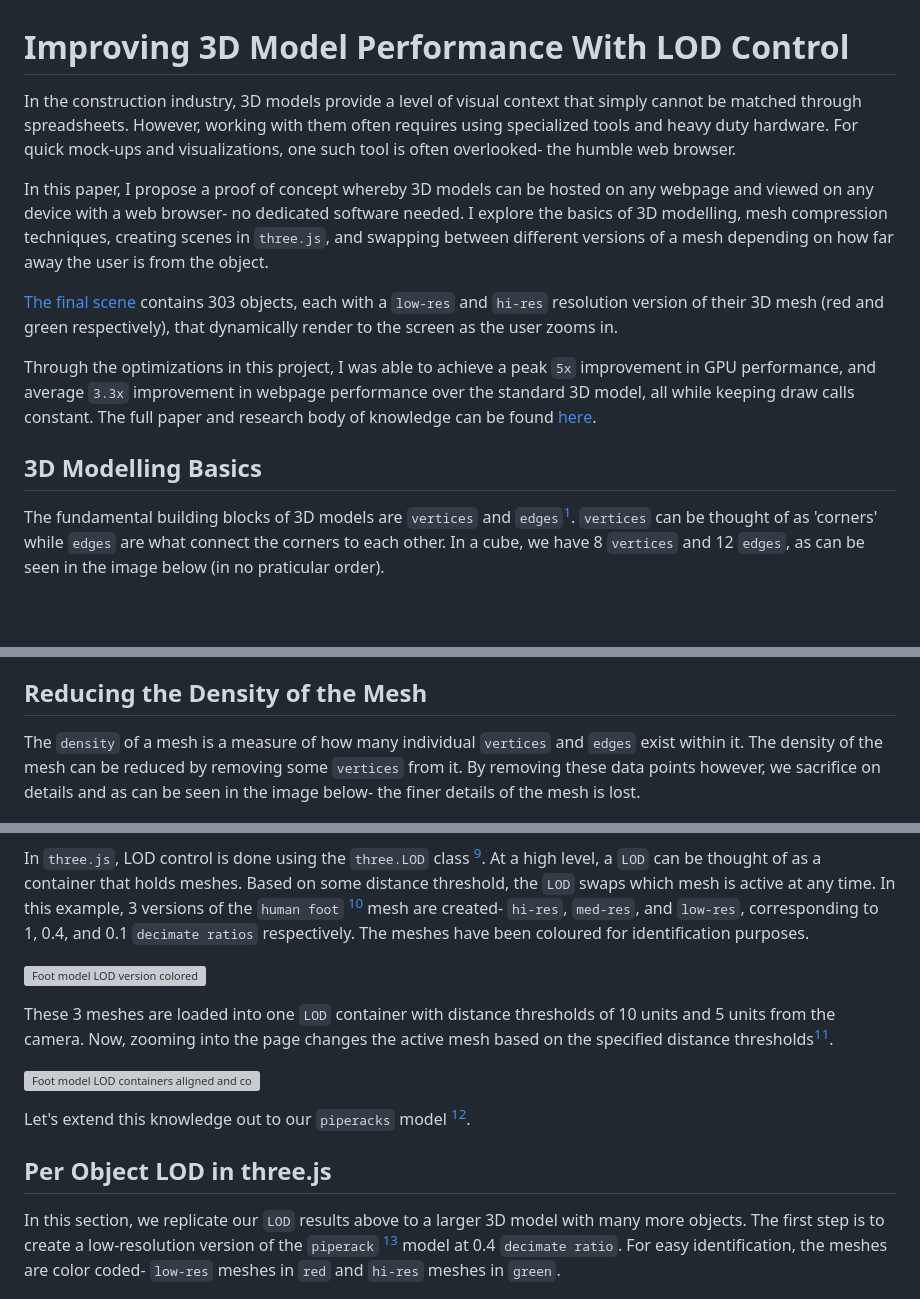
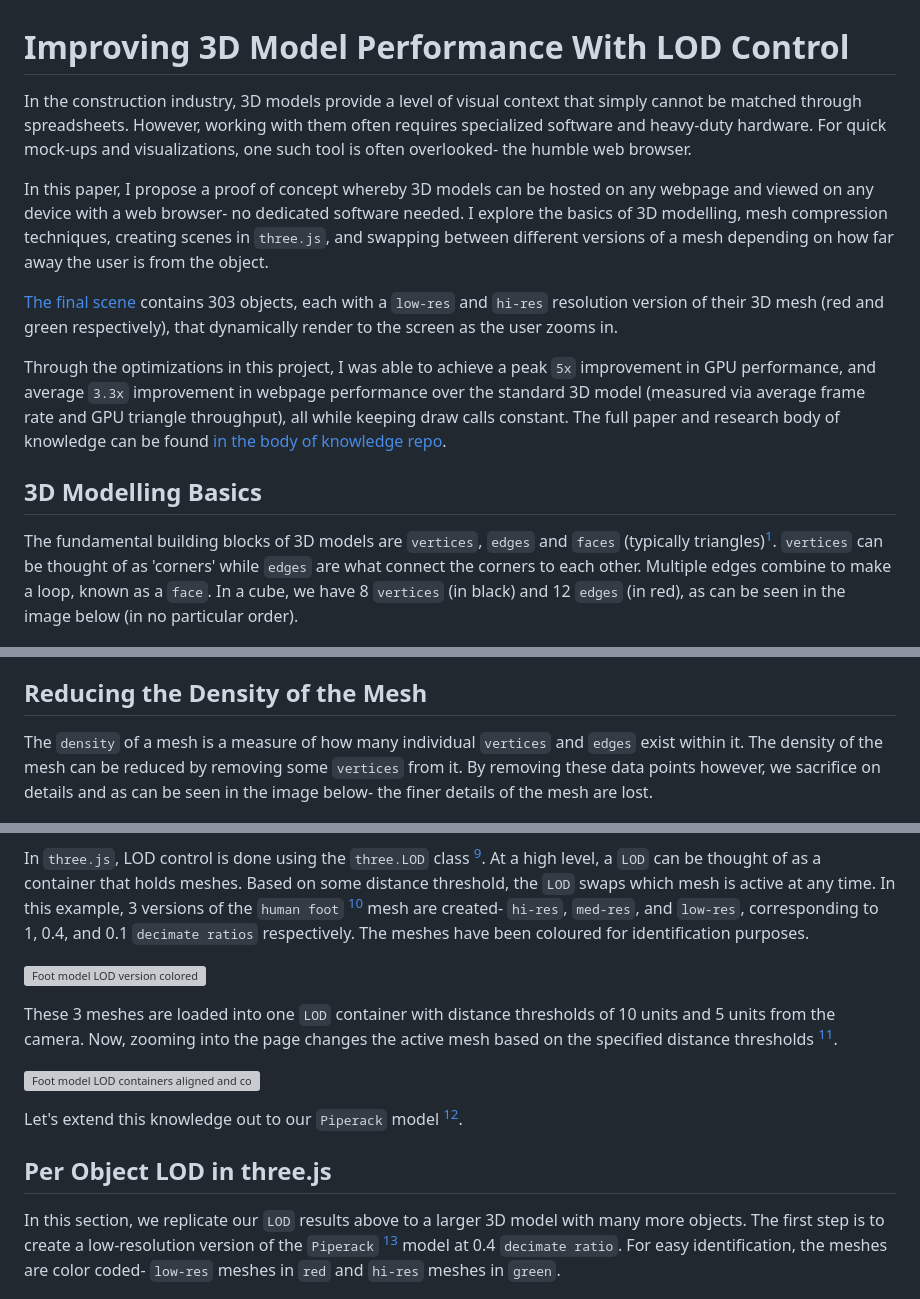
Before and after one commit to suryashch/LOD-control-with-threeJS, a Markdown page: reports/3d-model-LOD.md, 3 parts joined by grey strips. Rendered like a GitHub page; blank space fills up the shorter version; grey boxes are pictures that could not be loaded.

Commit message:
Fix typos and improve clarity in 3D Model LOD report

```diff
--- a/reports/3d-model-LOD.md
+++ b/reports/3d-model-LOD.md
@@ -1,16 +1,16 @@
 # Improving 3D Model Performance With LOD Control
 
-In the construction industry, 3D models provide a level of visual context that simply cannot be matched through spreadsheets. However, working with them often requires using specialized tools and heavy duty hardware. For quick mock-ups and visualizations, one such tool is often overlooked- the humble web browser.
+In the construction industry, 3D models provide a level of visual context that simply cannot be matched through spreadsheets. However, working with them often requires specialized software and heavy-duty hardware. For quick mock-ups and visualizations, one such tool is often overlooked- the humble web browser.
 
 In this paper, I propose a proof of concept whereby 3D models can be hosted on any webpage and viewed on any device with a web browser- no dedicated software needed. I explore the basics of 3D modelling, mesh compression techniques, creating scenes in `three.js`, and swapping between different versions of a mesh depending on how far away the user is from the object.
 
 [The final scene](https://suryashch.github.io/3d_modelling/) contains 303 objects, each with a `low-res` and `hi-res` resolution version of their 3D mesh (red and green respectively), that dynamically render to the screen as the user zooms in.
 
-Through the optimizations in this project, I was able to achieve a peak `5x` improvement in GPU performance, and average `3.3x` improvement in webpage performance over the standard 3D model, all while keeping draw calls constant. The full paper and research body of knowledge can be found [here](https://github.com/suryashch/3d_modelling/blob/main/hosting-3d-model/per-object-lod-control-with-threejs.md).
+Through the optimizations in this project, I was able to achieve a peak `5x` improvement in GPU performance, and average `3.3x` improvement in webpage performance over the standard 3D model (measured via average frame rate and GPU triangle throughput), all while keeping draw calls constant. The full paper and research body of knowledge can be found [in the body of knowledge repo](https://github.com/suryashch/3d_modelling/blob/main/hosting-3d-model/per-object-lod-control-with-threejs.md).
 
 ## 3D Modelling Basics
 
-The fundamental building blocks of 3D models are `vertices` and `edges`[^3]. `vertices` can be thought of as 'corners' while `edges` are what connect the corners to each other. In a cube, we have 8 `vertices` and 12 `edges`, as can be seen in the image below (in no praticular order).
+The fundamental building blocks of 3D models are `vertices`, `edges` and `faces` (typically triangles)[^3]. `vertices` can be thought of as 'corners' while `edges` are what connect the corners to each other. Multiple edges combine to make a loop, known as a `face`. In a cube, we have 8 `vertices` (in black) and 12 `edges` (in red), as can be seen in the image below (in no particular order).
 
 ![cubes edges and vertices defined](img/cubes-edges-vertices.png)
 
@@ -26,7 +26,7 @@ Each one of these edges and vertices need to be kept track of by the computer's
 
 ## Reducing the Density of the Mesh
 
-The `density` of a mesh is a measure of how many individual `vertices` and `edges` exist within it. The density of the mesh can be reduced by removing some `vertices` from it. By removing these data points however, we sacrifice on details and as can be seen in the image below- the finer details of the mesh is lost.
+The `density` of a mesh is a measure of how many individual `vertices` and `edges` exist within it. The density of the mesh can be reduced by removing some `vertices` from it. By removing these data points however, we sacrifice on details and as can be seen in the image below- the finer details of the mesh are lost.
 
 ![Cylinder Comparison Before and After Compression](img/cylinder_decimate_comparison.png)
 
@@ -58,15 +58,15 @@ In `three.js`, LOD control is done using the `three.LOD` class [^10]. At a high
 
 ![Foot model LOD version colored](img/human-foot-LOD-versions-color.png)
 
-These 3 meshes are loaded into one `LOD` container with distance thresholds of 10 units and 5 units from the camera. Now, zooming into the page changes the active mesh based on the specified distance thresholds[^7].
+These 3 meshes are loaded into one `LOD` container with distance thresholds of 10 units and 5 units from the camera. Now, zooming into the page changes the active mesh based on the specified distance thresholds [^7].
 
 ![Foot model LOD containers aligned and colors changed](img/foot-lod-pos-synced-color.gif)
 
-Let's extend this knowledge out to our `piperacks` model [^2].
+Let's extend this knowledge out to our `Piperack` model [^2].
 
 ## Per Object LOD in three.js
 
-In this section, we replicate our `LOD` results above to a larger 3D model with many more objects. The first step is to create a low-resolution version of the `piperack` [^2] model at 0.4 `decimate ratio`. For easy identification, the meshes are color coded- `low-res` meshes in `red` and `hi-res` meshes in `green`.
+In this section, we replicate our `LOD` results above to a larger 3D model with many more objects. The first step is to create a low-resolution version of the `Piperack` [^2] model at 0.4 `decimate ratio`. For easy identification, the meshes are color coded- `low-res` meshes in `red` and `hi-res` meshes in `green`.
 
 ![Per Object LOD Control Color Coded](img/per-object-lod-control-mesh-colors.png)
 
```
Also changed, not shown: other parts of reports/3d-model-LOD.md (+3 -4 lines).
